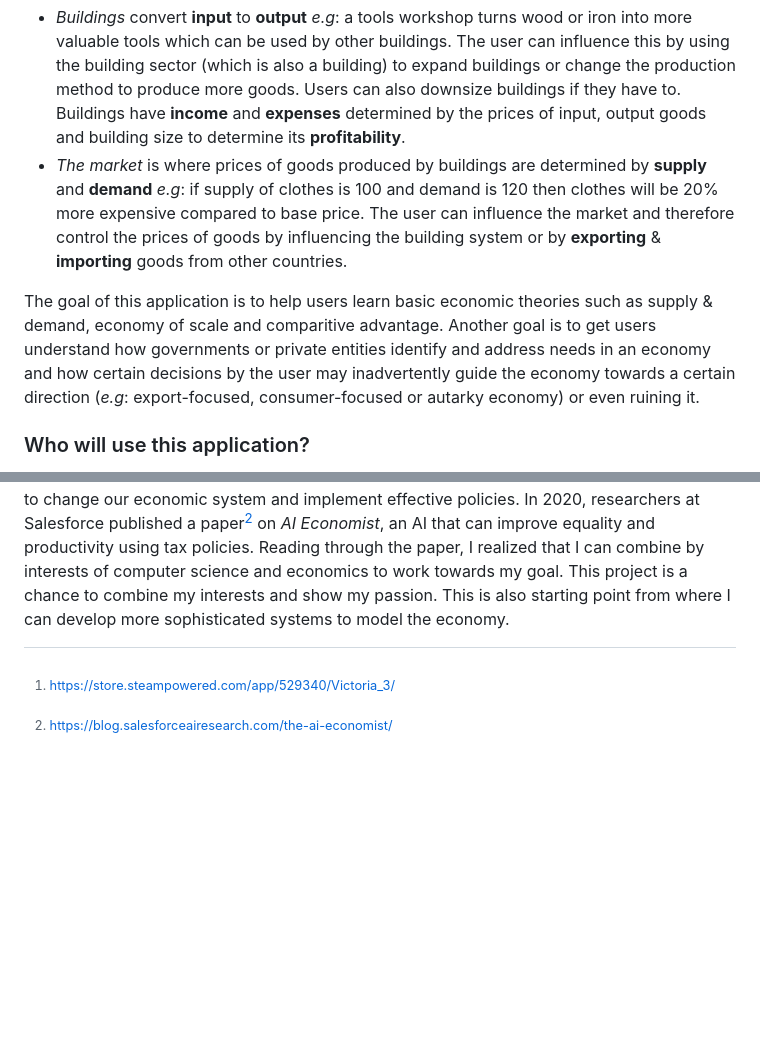
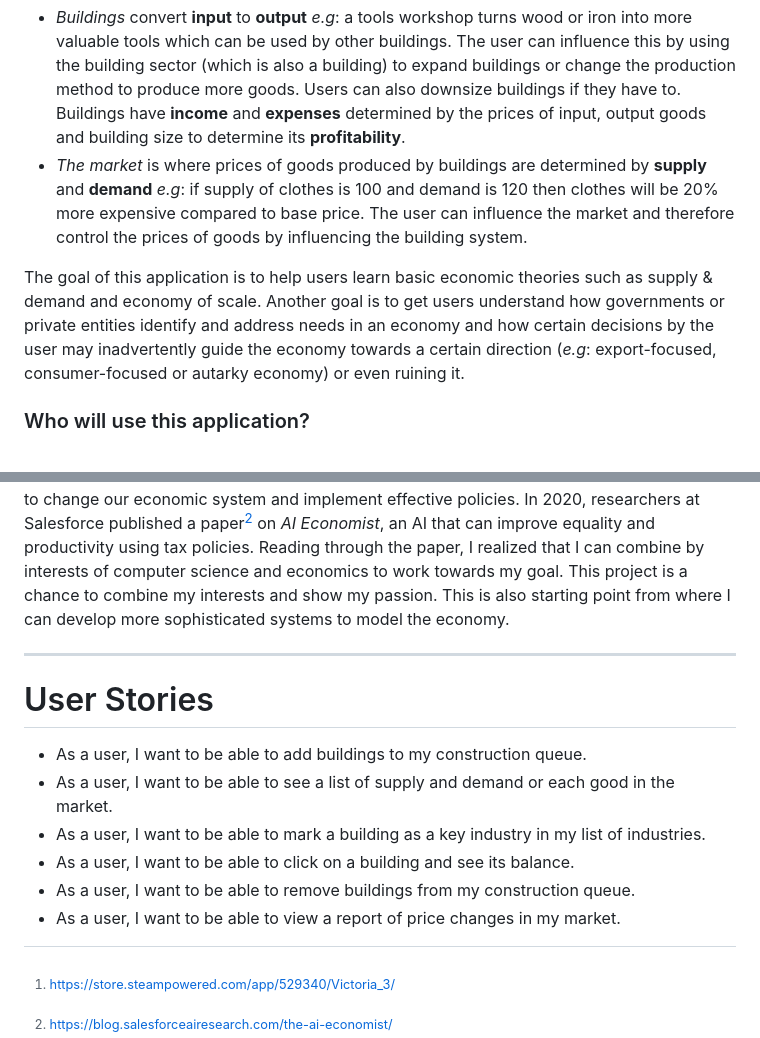
Before and after one commit to AVietCong/Vicky3-Econ-Sandbox, a Markdown page: README.md, 2 parts joined by grey strips. GitHub-like rendering; blank space fills up the shorter version.

Commit message:
Added 6 user stories to README.md

```diff
--- a/README.md
+++ b/README.md
@@ -10,9 +10,9 @@ The original game has three major systems: *economy*, *society* and *diplomacy*.
 
 To give a more detailed explanation, there are two primary systems at play: *buildings* and *the market*.
 - *Buildings* convert **input** to **output** *e.g*: a tools workshop turns wood or iron into more valuable tools which can be used by other buildings. The user can influence this by using the building sector (which is also a building) to expand buildings or change the production method to produce more goods. Users can also downsize buildings if they have to. Buildings have **income** and **expenses** determined by the prices of input, output goods and building size to determine its **profitability**.
-- *The market* is where prices of goods produced by buildings are determined by **supply** and **demand** *e.g*: if supply of clothes is 100 and demand is 120 then clothes will be 20% more expensive compared to base price. The user can influence the market and therefore control the prices of goods by influencing the building system or by **exporting** & **importing** goods from other countries.
+- *The market* is where prices of goods produced by buildings are determined by **supply** and **demand** *e.g*: if supply of clothes is 100 and demand is 120 then clothes will be 20% more expensive compared to base price. The user can influence the market and therefore control the prices of goods by influencing the building system.
 
-The goal of this application is to help users learn basic economic theories such as supply & demand, economy of scale and comparitive advantage. Another goal is to get users understand how governments or private entities identify and address needs in an economy and how certain decisions by the user may inadvertently guide the economy towards a certain direction (*e.g*: export-focused, consumer-focused or autarky economy) or even ruining it.
+The goal of this application is to help users learn basic economic theories such as supply & demand and economy of scale. Another goal is to get users understand how governments or private entities identify and address needs in an economy and how certain decisions by the user may inadvertently guide the economy towards a certain direction (*e.g*: export-focused, consumer-focused or autarky economy) or even ruining it.
 
 ### Who will use this application?
 
@@ -22,6 +22,16 @@ The primary users of this application will be people who just started learning o
 
 Although I'm planning on majoring Computer Science, I have always had an interest in history and economics. I've also seen first hand the drastic wealth inequality whenever I go on charity to the countryside of Vietnam. Therefore my lifelong goal is to help improve the livelyhood of those who are unfortunate. I believe that in order to reduce inequality, we need to change our economic system and implement effective policies. In 2020, researchers at Salesforce published a paper[^2] on *AI Economist*, an AI that can improve equality and productivity using tax policies. Reading through the paper, I realized that I can combine by interests of computer science and economics to work towards my goal. This project is a chance to combine my interests and show my passion. This is also starting point from where I can develop more sophisticated systems to model the economy.
 
+---
+# User Stories
+
+- As a user, I want to be able to add buildings to my construction queue.
+- As a user, I want to be able to see a list of supply and demand or each good in the market.
+- As a user, I want to be able to mark a building as a key industry in my list of industries.
+- As a user, I want to be able to click on a building and see its balance.
+- As a user, I want to be able to remove buildings from my construction queue.
+- As a user, I want to be able to view a report of price changes in my market.
+
 
 [^1]: https://store.steampowered.com/app/529340/Victoria_3/
 
```
